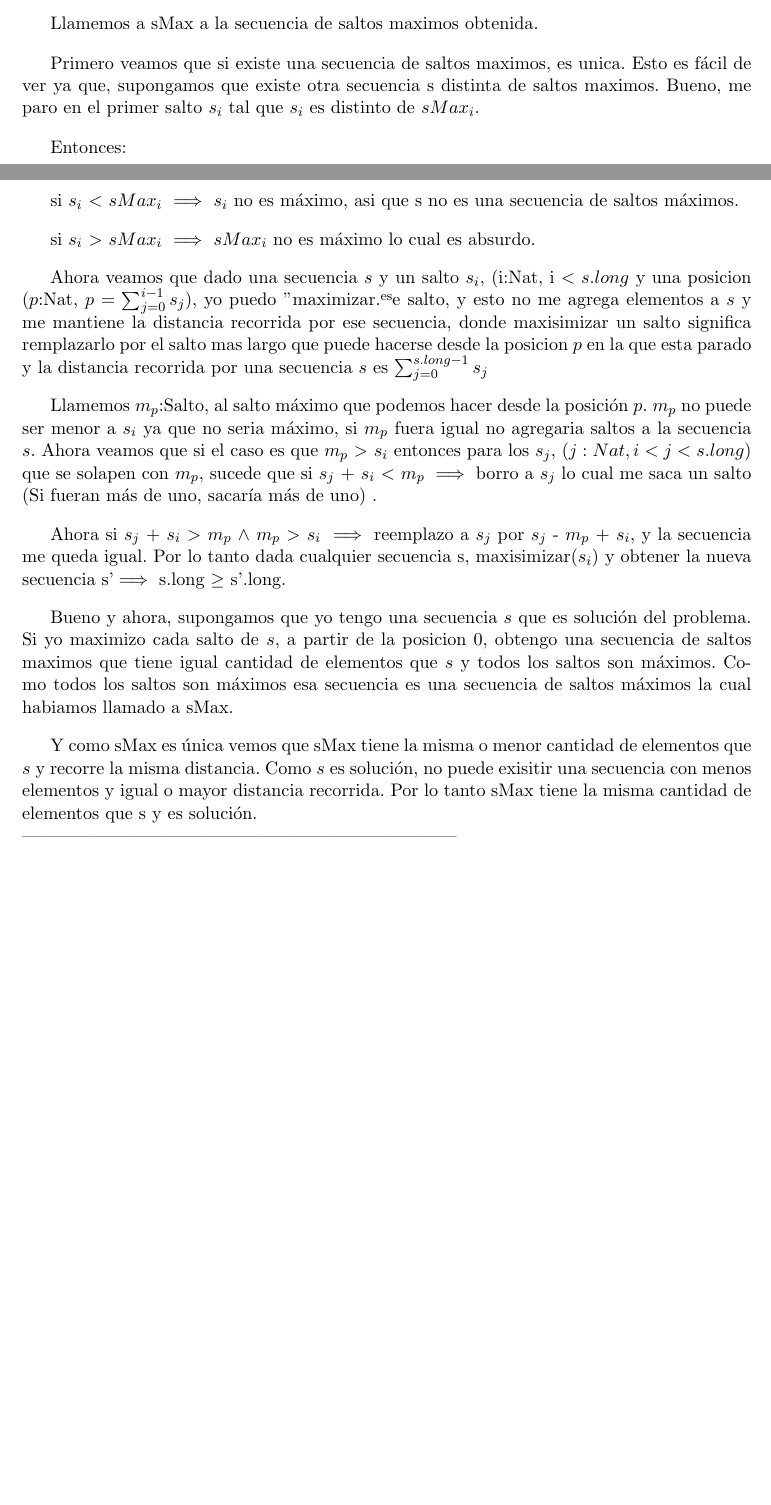
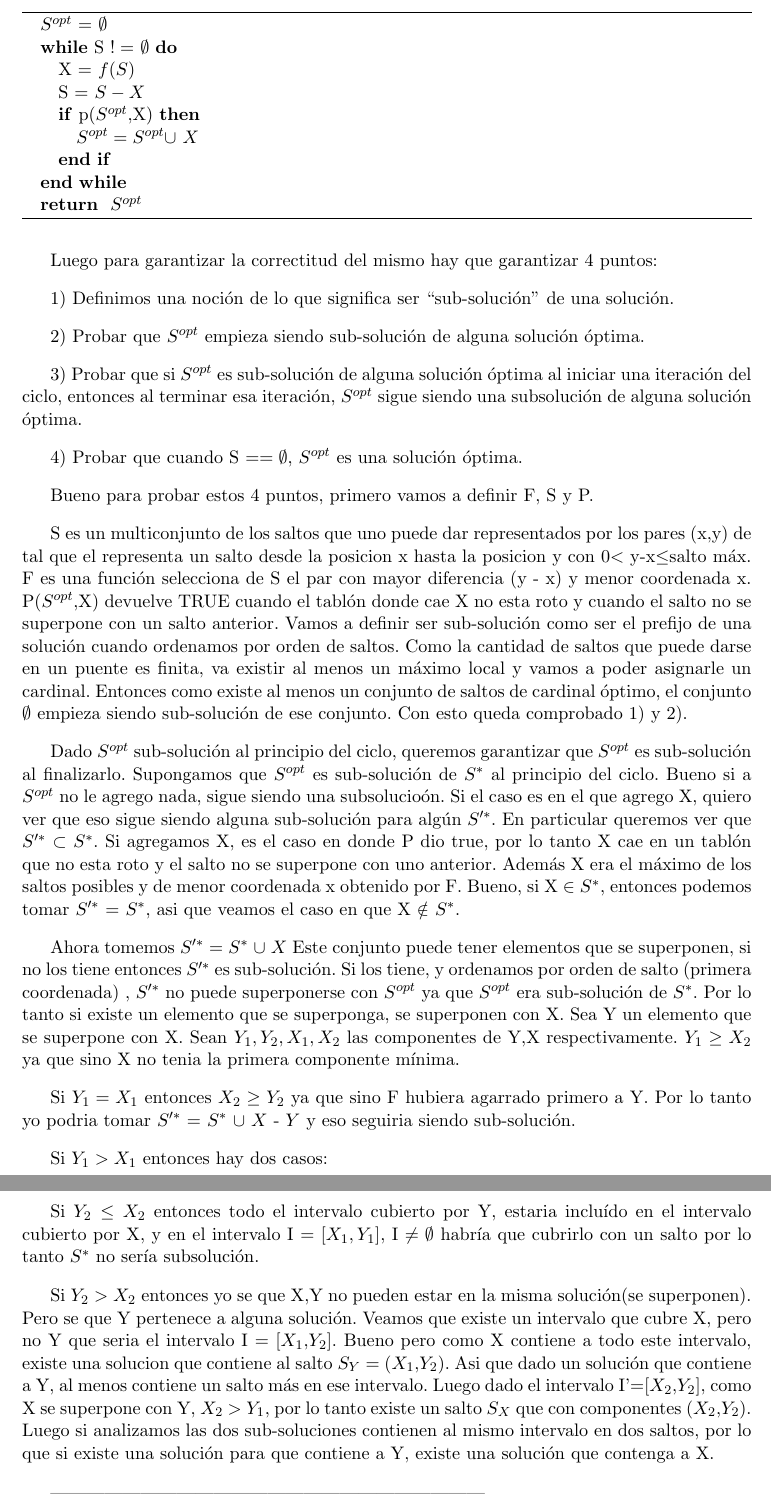
Before and after one commit to fgasperij/algo3-tp1, a LaTeX document (informe/Informe.tex, which reads informe/ej1.tex): two parts of pages 4 and 5 of 11 before the commit and two parts of pages 5 and 6 of 11 after it, joined at a grey line, cut at the place of the change, the shorter picture padded with empty space. Compiled offline with pdfLaTeX; a LaTeX package or settings file that is missing is left out.

Commit message:
correctitud del uno con forma canonica

```diff
--- a/informe/ej1.tex
+++ b/informe/ej1.tex
@@ -74,27 +74,81 @@ Dada un Sec$<$Salto$>$ $se$.
 $(\forall i:Nat, i < se.long)(esMax(se_{i}) \wedge \sum_{j=0}^{se.long-1}se_{j} = puente.long)\implies$ \\ $\not\exists (se':Sec<Salto>) /
 se.long < se'.long \wedge \sum_{j=0}^{se'.long-1}se'_{j} \geq puente.long)$
 
-Llamemos a sMax a la secuencia de saltos maximos obtenida.
+Para probar esto, vamos a utilizar la definici\'on can\'onica de demostraci\'on de correctitud para algoritmos greedy, dada en clase por la c\'atedra. Un algoritmo goloso, puede plantearse como el siguiente esquema:
+%comentar introduction to algorithim
 
-Primero veamos que si existe una secuencia de saltos maximos, es unica.
-Esto es f\'acil de ver ya que, supongamos que existe otra secuencia s distinta de saltos maximos. Bueno, me paro en el primer salto $s_{i}$ tal que $s_{i}$ es distinto de $sMax_{i}$.
+Para probar esto, vamos a utilizar la definici\'on can\'onica de demostraci\'on de correctitud para algoritmos greedy, dada en clase por la c\'atedra. Un algoritmo goloso, puede plantearse como el siguiente esquema:
+%comentar introduction to algorithim
 
-Entonces:
+\begin{algorithm}
+\begin{algorithmic}
+%\STATE input: S, F, P
+%\STATE output: S
+\STATE $S^{opt}$ $=$ $\emptyset$
+\WHILE {S $!=$ $\emptyset$}
+    \STATE X = $f(S)$
+    \STATE S = $S - {X}$
+    \IF {p($S^{opt}$,X)}
+    \STATE $S^{opt} = S^{opt} \cup$ ${X}$
+    \ENDIF
+\ENDWHILE
+\RETURN $S^{opt}$
+\end{algorithmic}
+\end{algorithm}
 
-si $s_{i}$ $<$ $sMax_{i}$ $\implies$ $s_{i}$ no es m\'aximo, asi que s no es una secuencia de saltos m\'aximos.
+Luego para garantizar la correctitud del mismo hay que garantizar 4 puntos:
 
-si $s_{i}$ $>$ $sMax_{i}$ $\implies$ $sMax_{i}$ no es m\'aximo lo cual es absurdo.
+%comentar que esta sacada de la clase practica del dia xxxxxxx.
+%esto deberia estar con indices, no con numeros cabeza
 
-Ahora veamos que dado una secuencia $s$ y un salto $s_{i}$,  (i:Nat, i $<s.long$ y una posicion ($p$:Nat, $p$ $= \sum_{j=0}^{i-1}s_{j}$), yo puedo "maximizar" ese salto, y esto no me agrega elementos a $s$ y me mantiene la distancia recorrida por ese secuencia, donde maxisimizar un salto significa remplazarlo por el salto mas largo que puede hacerse desde la posicion $p$ en la que esta parado y la distancia recorrida por una secuencia $s$ es $\sum_{j=0}^{s.long-1}s_{j}$
+1) Definimos una noci\'on de lo que significa ser “sub-soluci\'on” de una soluci\'on.
 
-Llamemos $m_{p}$:Salto, al salto m\'aximo que podemos hacer desde la posici\'on $p$. $m_{p}$ no puede ser menor a $s_{i}$ ya que no seria m\'aximo, si $m_{p}$ fuera igual no agregaria saltos a la secuencia $s$. Ahora veamos que si el caso es que $m_{p}$ $>$ $s_{i}$ entonces para los $s_{j}$, $(j:Nat, i < j < s.long)$ que se solapen con $m_{p}$, sucede que si $s_{j}$ + $s_{i}$ $<$ $m_{p}$ $\implies$ borro a $s_{j}$ lo cual me saca un salto (Si fueran m\'as de uno, sacar\'ia m\'as de uno) .
+2) Probar que $S^{opt}$ empieza siendo sub-soluci\'on de alguna soluci\'on \'optima.
 
-Ahora si $s_{j}$ + $s_{i}$ $>$ $m_{p}$ $\wedge$ $m_{p}$ $>$ $s_{i}$ $\implies$ reemplazo a $s_{j}$ por $s_{j}$ - $m_{p}$ + $s_{i}$, y la secuencia me queda igual.
-Por lo tanto dada cualquier secuencia s, maxisimizar($s_{i}$) y obtener la nueva secuencia s' $\implies$ s.long $\geq$ s'.long.
+3) Probar que si  $S^{opt}$ es sub-soluci\'on de alguna soluci\'on \'optima al iniciar 	una iteraci\'on del ciclo, entonces al terminar  esa iteraci\'on, $S^{opt}$ sigue siendo una subsoluci\'on de alguna soluci\'on \'optima.
 
-Bueno y ahora, supongamos que yo tengo una secuencia $s$ que es soluci\'on del problema. Si yo maximizo cada salto de $s$, a partir de la posicion 0, obtengo una secuencia de saltos maximos que tiene igual cantidad de elementos que $s$ y todos los saltos son m\'aximos. Como todos los saltos son m\'aximos esa secuencia es una secuencia de saltos m\'aximos la cual habiamos llamado a sMax.
+4) Probar que cuando S $== \emptyset$, $S^{opt}$ es una soluci\'on \'optima.
 
-Y como sMax es \'unica vemos que sMax tiene la misma o menor cantidad de elementos que $s$ y recorre la misma distancia. Como $s$ es soluci\'on, no puede exisitir una secuencia con menos elementos y igual o mayor distancia recorrida. Por lo tanto sMax tiene la misma cantidad de elementos que s y es soluci\'on.
+Bueno para probar estos 4 puntos, primero vamos a definir F, S y P.
+
+
+S es un multiconjunto de los saltos que uno puede dar representados por los pares (x,y) de tal que el representa un salto desde la posicion x hasta la posicion y con 0$<$ y-x$\leq$salto m\'ax.
+F es una funci\'on selecciona de S el par con mayor diferencia (y - x) y menor coordenada x.
+P($S^{opt}$,X) devuelve TRUE cuando el tabl\'on donde cae X no esta roto y cuando el salto no se superpone con un salto anterior.
+%Puente[$\sum_{i=0}^{S^{opt}.long}S^{opt}_{j}$ + X] $==$ 0
+%Donde Puente es el array de tablones, donde un tabl\'on esta sano si su valor es 0.
+Vamos a definir ser sub-soluci\'on como ser el prefijo de una soluci\'on cuando ordenamos por orden de saltos.
+Como la cantidad de saltos que puede darse en un puente es finita, va existir al menos un m\'aximo local y vamos a poder asignarle un cardinal. Entonces como existe al menos un conjunto de saltos de cardinal \'optimo, el conjunto $\emptyset$ empieza siendo sub-soluci\'on de ese conjunto.
+Con esto queda comprobado 1) y 2).
+
+Dado $S^{opt}$ sub-soluci\'on al principio del ciclo, queremos garantizar que $S^{opt}$ es sub-soluci\'on al finalizarlo.
+Supongamos que $S^{opt}$ es sub-soluci\'on de $S^{*}$ al principio del ciclo.
+Bueno si a $S^{opt}$ no le agrego nada, sigue siendo una subsolucio\'on.
+Si el caso es en el que agrego X, quiero ver que eso sigue siendo alguna sub-soluci\'on para alg\'un $S'^{*}$. En particular queremos ver que $S'^{*}$ $\subset$ $S^{*}$.
+Si agregamos X, es el caso en donde P dio true, por lo tanto X cae en un tabl\'on que no esta roto y el salto no se superpone con uno anterior.
+Adem\'as X era el m\'aximo de los saltos posibles y de menor coordenada x obtenido por F.
+Bueno, si X $\in$ $S^{*}$, entonces podemos tomar $S'^{*}$ = $S^{*}$, asi que veamos el caso en que X $\notin$ $S^{*}$.
+
+Ahora tomemos $S'^{*}$ = $S^{*}$ $\cup$ ${X}$
+Este conjunto puede tener elementos que se superponen, si no los tiene entonces
+$S'^{*}$ es sub-soluci\'on.
+Si los tiene, y ordenamos por orden de salto (primera coordenada) , $S'^{*}$ no puede superponerse con $S^{opt}$ ya que $S^{opt}$ era sub-soluci\'on de $S^{*}$.
+Por lo tanto si existe un elemento que se superponga, se superponen con X.
+Sea Y un elemento que se superpone con X.
+Sean $Y_{1},Y_{2},X_{1},X_{2}$ las componentes de Y,X respectivamente.
+$Y_{1}\geq X_{2}$ ya que sino X no tenia la primera componente m\'inima.
+
+Si $Y_{1} = X_{1}$ entonces $X_{2} \geq Y_{2}$ ya que sino F hubiera agarrado primero a Y. Por lo tanto yo podria tomar $S'^{*}$ = $S^{*}$ $\cup$ ${X}$ - ${Y}$ y eso seguiria siendo sub-soluci\'on.
+
+Si $Y_{1} > X_{1}$ entonces hay dos casos:
+
+Si $Y_{2} \leq X_{2}$ entonces todo el intervalo cubierto por Y, estaria inclu\'ido en el intervalo cubierto por X, y en el intervalo I = [$X_{1},Y_{1}$], I $\neq \emptyset$ habr\'ia que cubrirlo con un salto por lo tanto $S^{*}$ no ser\'ia subsoluci\'on.
+
+Si $Y_{2} > X_{2}$ entonces yo se que X,Y no pueden estar en la misma soluci\'on(se superponen). Pero se que Y pertenece a alguna soluci\'on. Veamos que existe un intervalo que cubre X, pero no Y que seria el intervalo I = [$X_{1}$,$Y_{2}$].
+Bueno pero como X contiene a todo este intervalo, existe una solucion que contiene al salto $S_{Y}$ = ($X_{1}$,$Y_{2}$). Asi que dado un soluci\'on que contiene a Y, al menos contiene un salto m\'as en ese intervalo.
+Luego dado el intervalo I'=[$X_{2}$,$Y_{2}$], como X se superpone con Y, $X_{2}$ $>$ $Y_{1}$, por lo tanto existe un salto $S_{X}$ que con componentes ($X_{2}$,$Y_{2}$).
+Luego si analizamos las dos sub-soluciones contienen al mismo intervalo en dos saltos, por lo que si existe una soluci\'on para que contiene a Y, existe una soluci\'on que contenga a X.
+
 %MAXI
 \\
 ------------------------------------------------------------------------\\
```
Also changed, not shown: informe/Informe.pdf, 1 other file.
